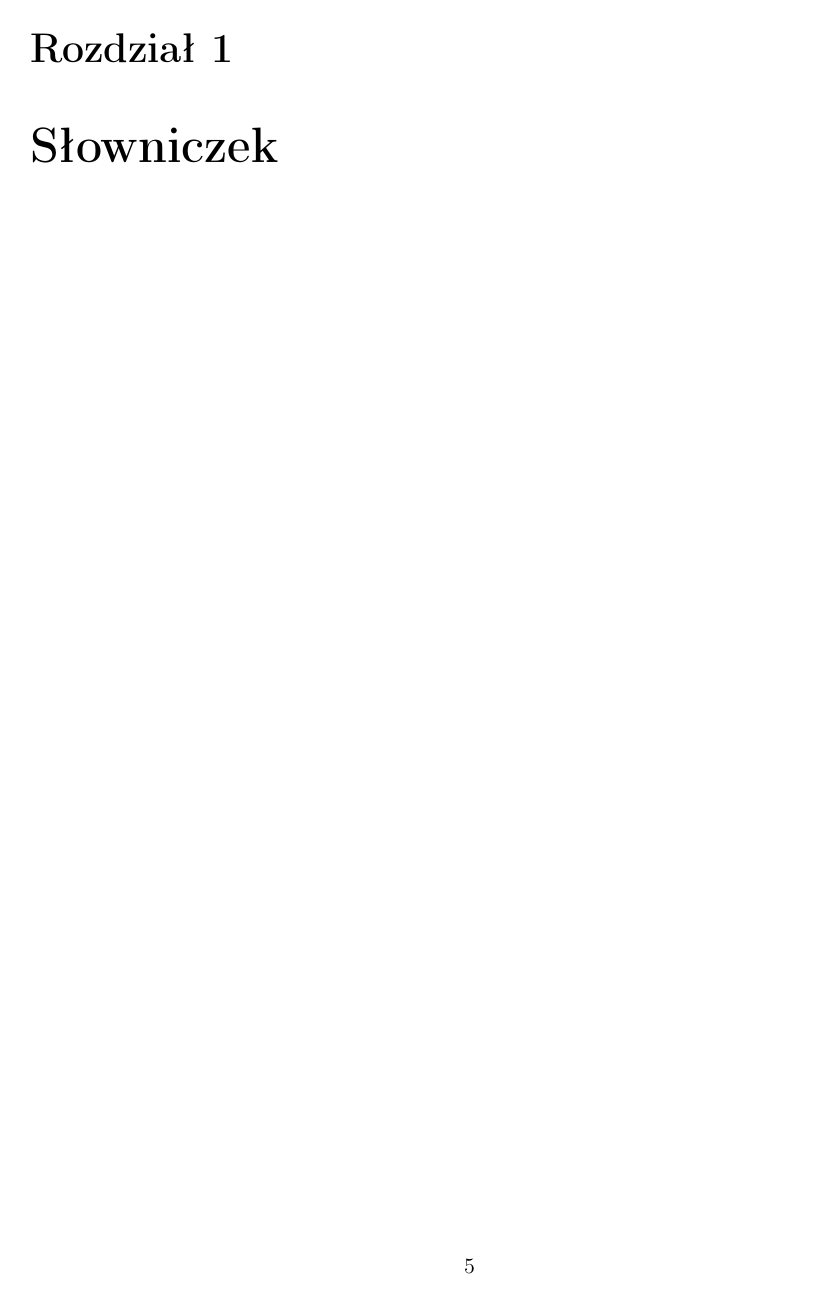
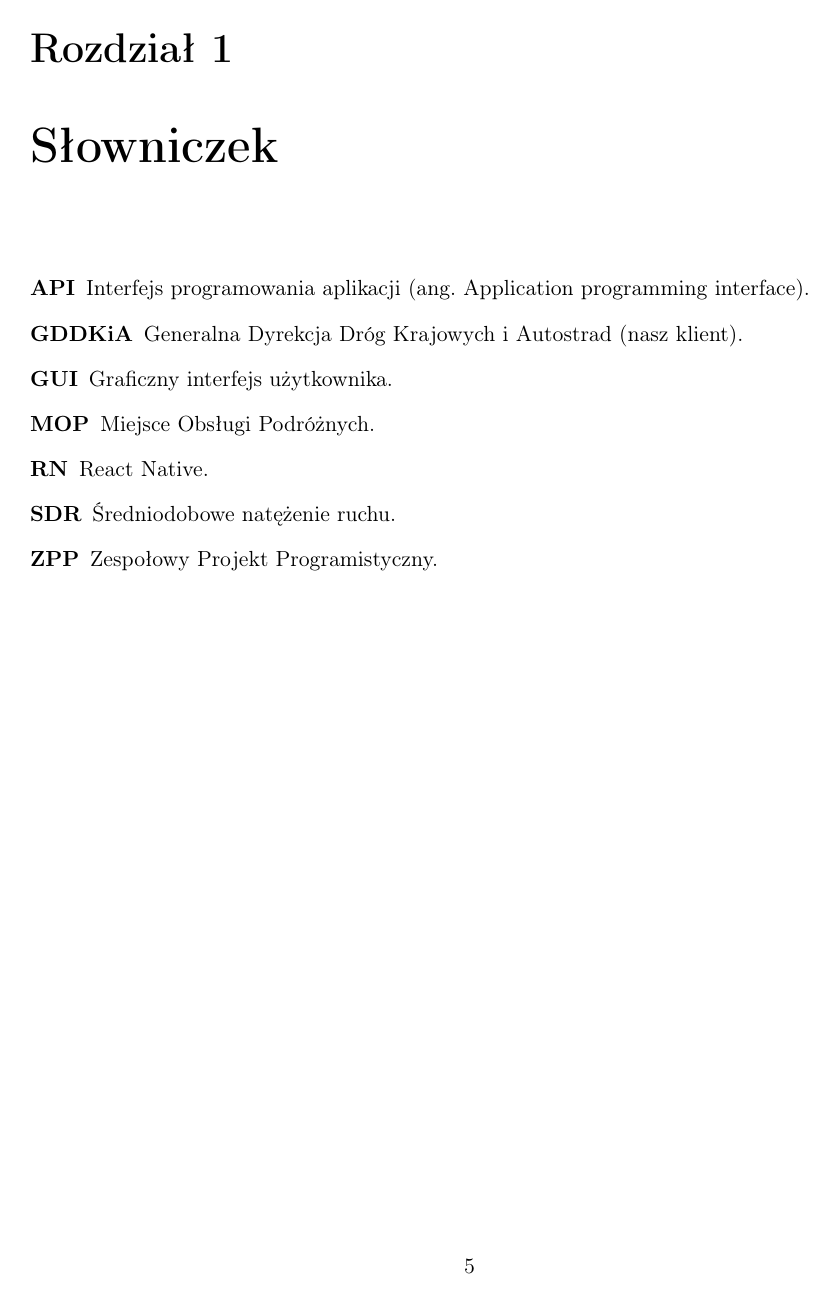
Before and after one commit to mopsy-team/dokumentacja, a LaTeX thesis (praca/praca.tex): page 7 of 43. Compiled offline with pdfLaTeX.

Commit message:
Printing glossary fixd. README updated.

```diff
--- a/praca/praca.tex
+++ b/praca/praca.tex
@@ -6,11 +6,13 @@
 \usepackage{caption}
 \usepackage[acronym,nonumberlist]{glossaries}
 
-%\renewcommand{\glossarysection}[2][]{}
+\renewcommand{\glossarysection}[2][]{}
+\renewcommand{\glsgroupskip}{}
 
 \makeglossaries
 
 \newacronym{gddkia}{GDDKiA}{Generalna Dyrekcja Dróg Krajowych i Autostrad (nasz klient)}
+
 \newacronym{mop}{MOP}{Miejsce Obsługi Podróżnych}
 
 \newacronym{sdr}{SDR}{Średniodobowe natężenie ruchu}
@@ -23,6 +25,7 @@
 
 \newacronym{zpp}{ZPP}{Zespołowy Projekt Programistyczny}
 
+\glsaddall
 
 \begin{document}
 
```
Also changed, not shown: README.md, praca/praca.tex (3 more changed lines).
